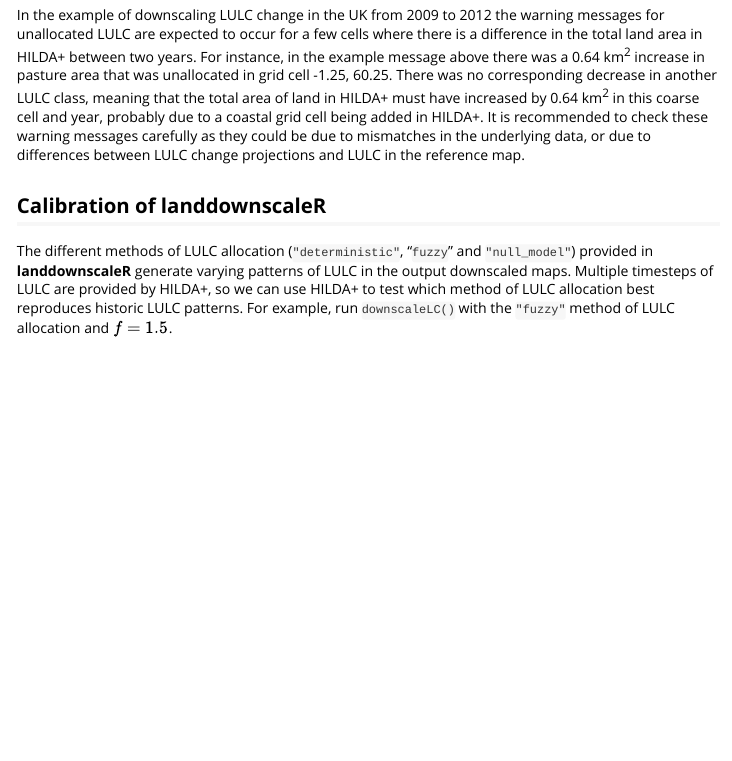
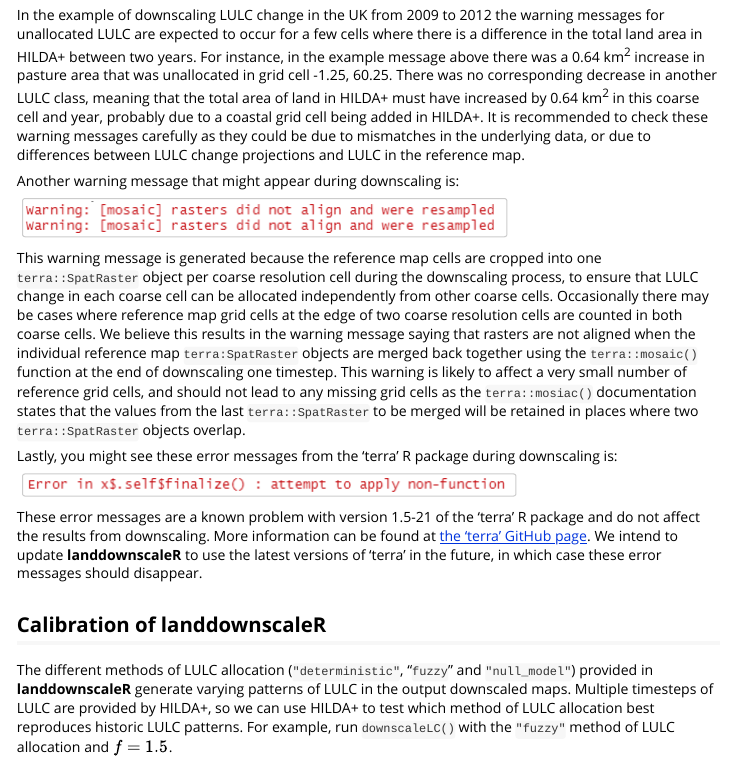
Before and after one commit to TamsinWoodman/LandScaleR, an R Markdown document (vignettes/Using_landdownscaleR.Rmd): the page in a window 1100 px wide, from 4020 px down. Rendered offline with R 4.5, knitr and Pandoc, with nearby package versions; some code elsewhere in the file could not run offline; a font, LaTeX package, included part or bibliography that could not be used is replaced or left out; long lines of code are wrapped.

Commit message:
Add more info about warning messages in vignette

````diff
--- a/vignettes/Using_landdownscaleR.Rmd
+++ b/vignettes/Using_landdownscaleR.Rmd
@@ -274,6 +274,39 @@
 underlying data, or due to differences between LULC change projections and LULC
 in the reference map.
 
+Another warning message that might appear during downscaling is:
+
+```{r mosaic warning,echo=FALSE}
+knitr::include_graphics("img/Mosaic_warning.png")
+```
+
+This warning message is generated because the reference map cells are cropped
+into one `terra::SpatRaster` object per coarse resolution cell during the
+downscaling process, to ensure that LULC change in each coarse cell can be
+allocated independently from other coarse cells. Occasionally there may be cases
+where reference map grid cells at the edge of two coarse resolution cells are
+counted in both coarse cells. We believe this results in the warning message
+saying that rasters are not aligned when the individual reference map
+`terra:SpatRaster` objects are merged back together using the `terra::mosaic()`
+function at the end of downscaling one timestep. This warning is likely to
+affect a very small number of reference grid cells, and should not lead to any
+missing grid cells as the `terra::mosiac()` documentation states that the values
+from the last `terra::SpatRaster` to be merged will be retained in places where
+two `terra::SpatRaster` objects overlap.
+
+Lastly, you might see these error messages from the 'terra' R package during
+downscaling is:
+
+```{r terra error,echo=FALSE}
+knitr::include_graphics("img/terra_error.png")
+```
+
+These error messages are a known problem with version 1.5-21 of the 'terra' R
+package and do not affect the results from downscaling. More information can be
+found at [the 'terra' GitHub page](https://github.com/rspatial/terra/issues/30).
+We intend to update **landdownscaleR** to use the latest versions of 'terra' in
+the future, in which case these error messages should disappear.
+
 ## Calibration of landdownscaleR
 
 The different methods of LULC allocation (`"deterministic"`, "`fuzzy`" and
````
Also changed, not shown: vignettes/img/Mosaic_warning.png (added), vignettes/img/terra_error.png (added).
